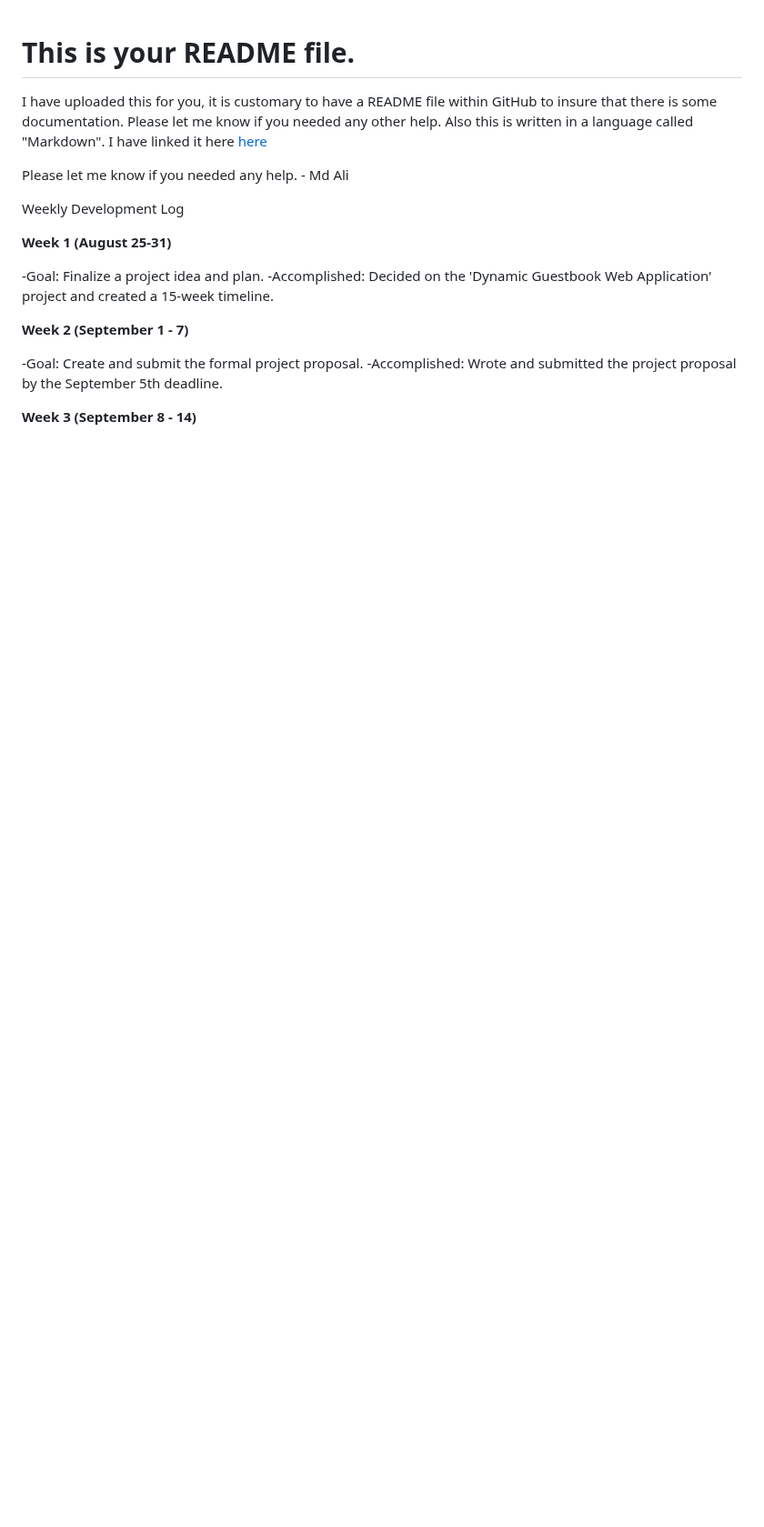
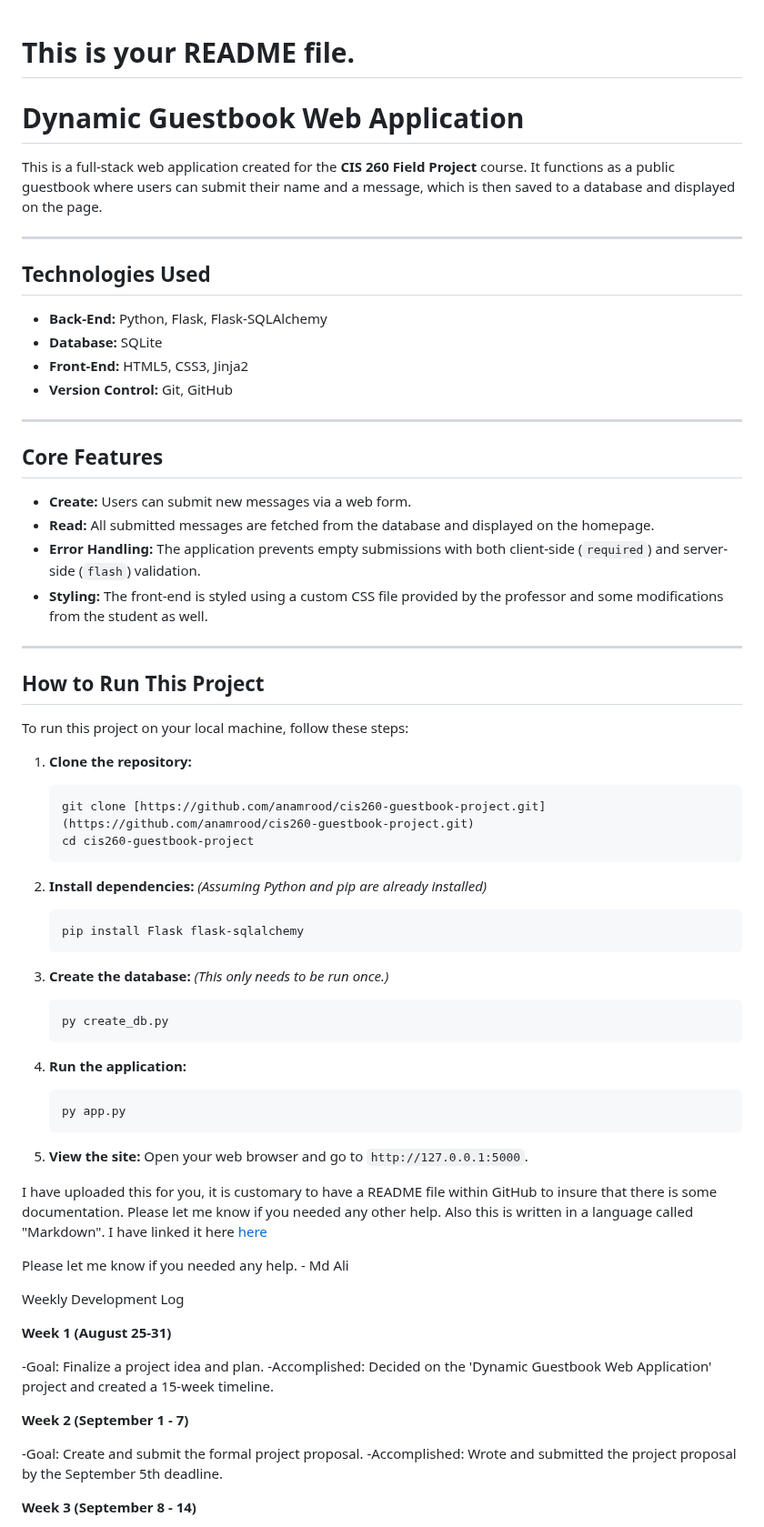
Before and after one commit to anamrood/cis260-guestbook-project, a Markdown page: README.md, the part around one of its changes. Shown at 91% size. GitHub-like rendering; blank space fills up the shorter version.

Commit message:
Complete Week 12: Finalize README documentation

````diff
--- a/README.md
+++ b/README.md
@@ -1,4 +1,59 @@
 # This is your README file.
+
+# Dynamic Guestbook Web Application
+
+This is a full-stack web application created for the **CIS 260 Field Project** course. It functions as a public guestbook where users can submit their name and a message, which is then saved to a database and displayed on the page.
+
+---
+
+## **Technologies Used**
+
+* **Back-End:** Python, Flask, Flask-SQLAlchemy
+* **Database:** SQLite
+* **Front-End:** HTML5, CSS3, Jinja2
+* **Version Control:** Git, GitHub
+
+---
+
+## **Core Features**
+
+* **Create:** Users can submit new messages via a web form.
+* **Read:** All submitted messages are fetched from the database and displayed on the homepage.
+* **Error Handling:** The application prevents empty submissions with both client-side (`required`) and server-side (`flash`) validation.
+* **Styling:** The front-end is styled using a custom CSS file provided by the professor and some modifications from the student as well.
+
+---
+
+## **How to Run This Project**
+
+To run this project on your local machine, follow these steps:
+
+1.  **Clone the repository:**
+    ```bash
+    git clone [https://github.com/anamrood/cis260-guestbook-project.git](https://github.com/anamrood/cis260-guestbook-project.git)
+    cd cis260-guestbook-project
+    ```
+
+2.  **Install dependencies:**
+    *(Assuming Python and pip are already installed)*
+    ```bash
+    pip install Flask flask-sqlalchemy
+    ```
+
+3.  **Create the database:**
+    *(This only needs to be run once.)*
+    ```bash
+    py create_db.py
+    ```
+
+4.  **Run the application:**
+    ```bash
+    py app.py
+    ```
+
+5.  **View the site:**
+    Open your web browser and go to `http://127.0.0.1:5000`.
+
 
 I have uploaded this for you, it is customary to have a README file within GitHub to insure that there is some documentation. Please let me know if you needed any other help. Also this is written in a language called "Markdown". I have linked it here [here](https://docs.github.com/en/get-started/writing-on-github/getting-started-with-writing-and-formatting-on-github/basic-writing-and-formatting-syntax)
 
````
Also changed, not shown: other parts of README.md (+6 -1 lines).
